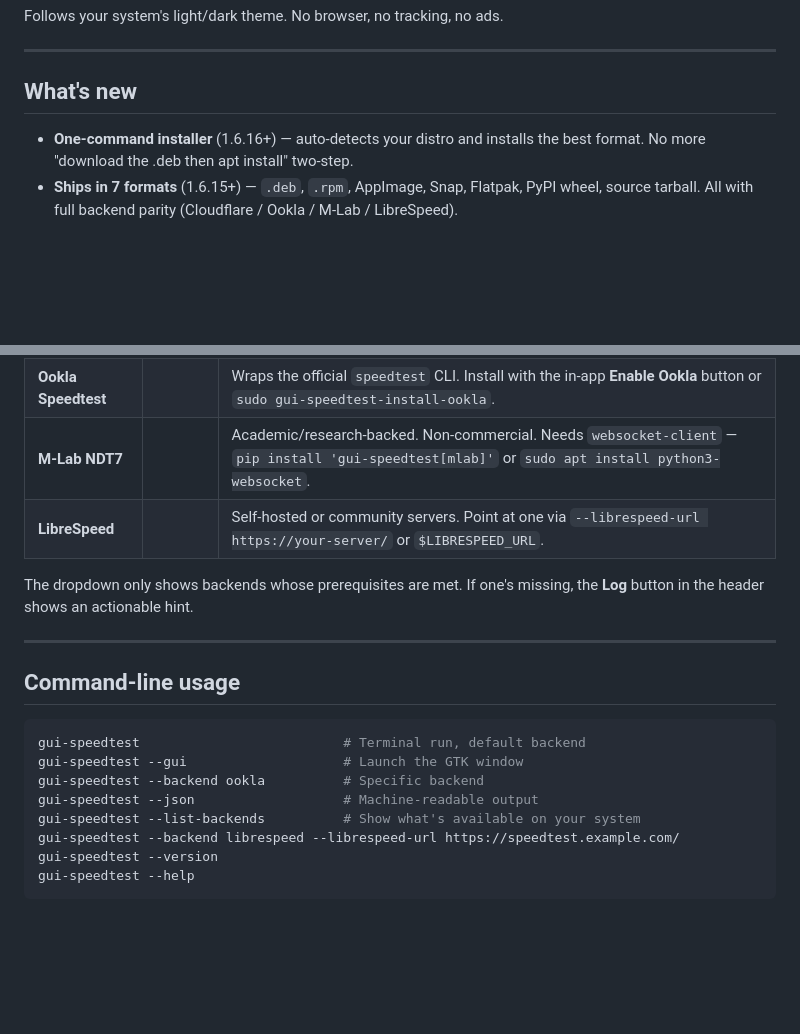
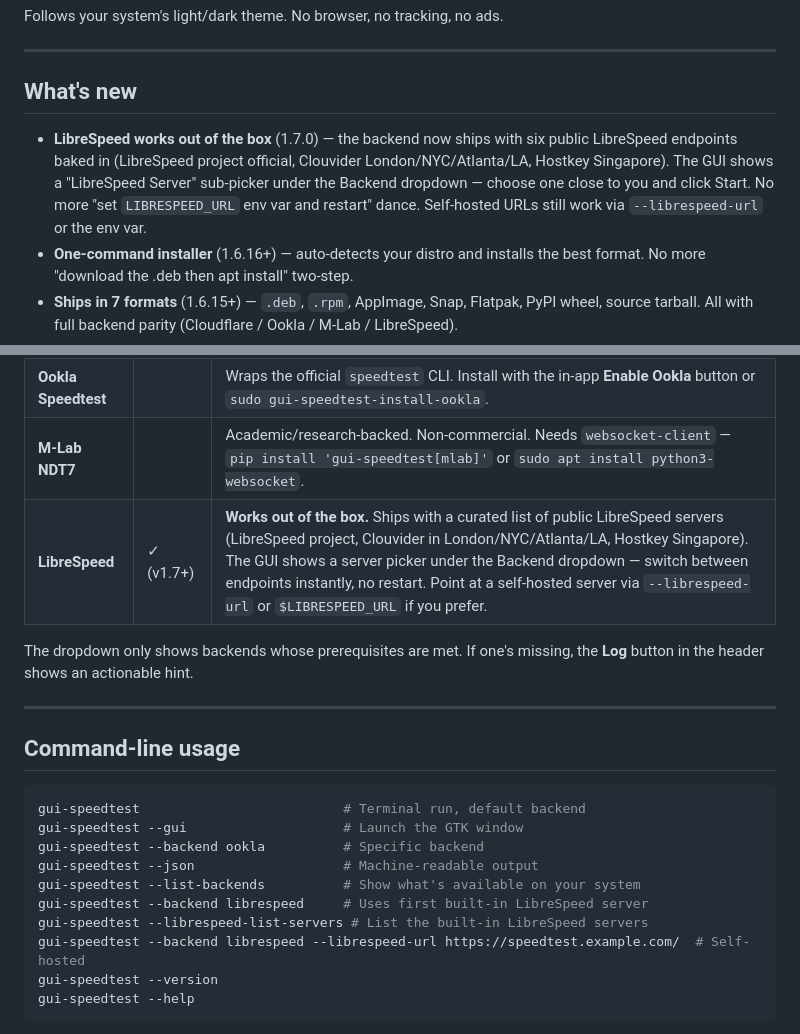
Before and after one commit to mmhfarooque/gui-speedtest, a Markdown page: README.md, 2 parts joined by grey strips. GitHub-like rendering; blank space fills up the shorter version.

Commit message:
docs: clarify LibreSpeed works out of the box in v1.7.0
Update the backends table and What's new section to reflect that
LibreSpeed no longer requires env-var configuration — the GUI ships
a server picker and the CLI uses the first built-in server by default.
Self-hosted URLs via --librespeed-url / $LIBRESPEED_URL still work.

````diff
--- a/README.md
+++ b/README.md
@@ -12,6 +12,7 @@ Follows your system's light/dark theme. No browser, no tracking, no ads.
 
 ## What's new
 
+- **LibreSpeed works out of the box** (1.7.0) — the backend now ships with six public LibreSpeed endpoints baked in (LibreSpeed project official, Clouvider London/NYC/Atlanta/LA, Hostkey Singapore). The GUI shows a "LibreSpeed Server" sub-picker under the Backend dropdown — choose one close to you and click Start. No more "set `LIBRESPEED_URL` env var and restart" dance. Self-hosted URLs still work via `--librespeed-url` or the env var.
 - **One-command installer** (1.6.16+) — auto-detects your distro and installs the best format. No more "download the .deb then apt install" two-step.
 - **Ships in 7 formats** (1.6.15+) — `.deb`, `.rpm`, AppImage, Snap, Flatpak, PyPI wheel, source tarball. All with full backend parity (Cloudflare / Ookla / M-Lab / LibreSpeed).
 - **Ookla backend live progress** (1.6.0+) — sparklines and ping bars animate in real time during the run instead of sitting silent until the end.
@@ -253,7 +254,7 @@ To switch backends, use the **Backend** dropdown in the Connection panel.
 | **Cloudflare** | ✓ | Global anycast, hits your nearest PoP. No setup. Works out of the box. |
 | **Ookla Speedtest** | | Wraps the official `speedtest` CLI. Install with the in-app **Enable Ookla** button or `sudo gui-speedtest-install-ookla`. |
 | **M-Lab NDT7** | | Academic/research-backed. Non-commercial. Needs `websocket-client` — `pip install 'gui-speedtest[mlab]'` or `sudo apt install python3-websocket`. |
-| **LibreSpeed** | | Self-hosted or community servers. Point at one via `--librespeed-url https://your-server/` or `$LIBRESPEED_URL`. |
+| **LibreSpeed** | ✓ (v1.7+) | **Works out of the box.** Ships with a curated list of public LibreSpeed servers (LibreSpeed project, Clouvider in London/NYC/Atlanta/LA, Hostkey Singapore). The GUI shows a server picker under the Backend dropdown — switch between endpoints instantly, no restart. Point at a self-hosted server via `--librespeed-url` or `$LIBRESPEED_URL` if you prefer. |
 
 The dropdown only shows backends whose prerequisites are met. If one's missing, the **Log** button in the header shows an actionable hint.
 
@@ -267,7 +268,9 @@ gui-speedtest --gui                    # Launch the GTK window
 gui-speedtest --backend ookla          # Specific backend
 gui-speedtest --json                   # Machine-readable output
 gui-speedtest --list-backends          # Show what's available on your system
-gui-speedtest --backend librespeed --librespeed-url https://speedtest.example.com/
+gui-speedtest --backend librespeed     # Uses first built-in LibreSpeed server
+gui-speedtest --librespeed-list-servers # List the built-in LibreSpeed servers
+gui-speedtest --backend librespeed --librespeed-url https://speedtest.example.com/  # Self-hosted
 gui-speedtest --version
 gui-speedtest --help
 ```
````
